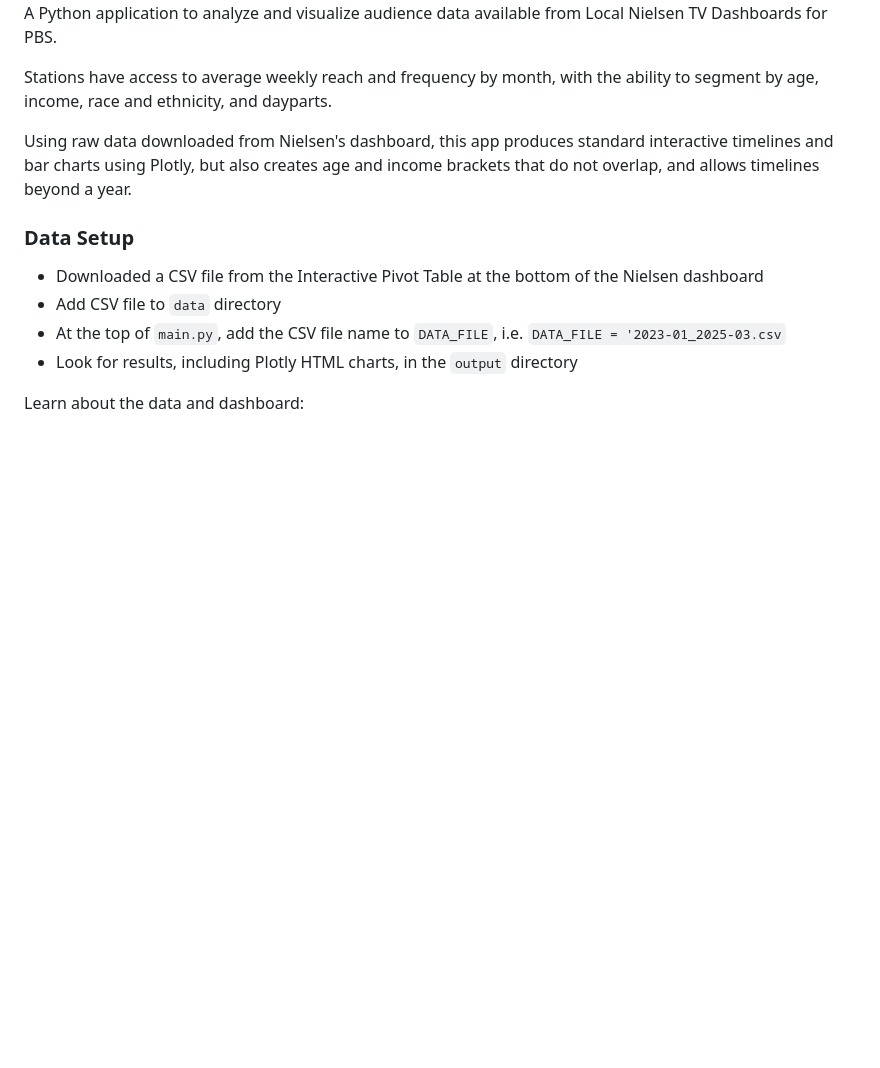
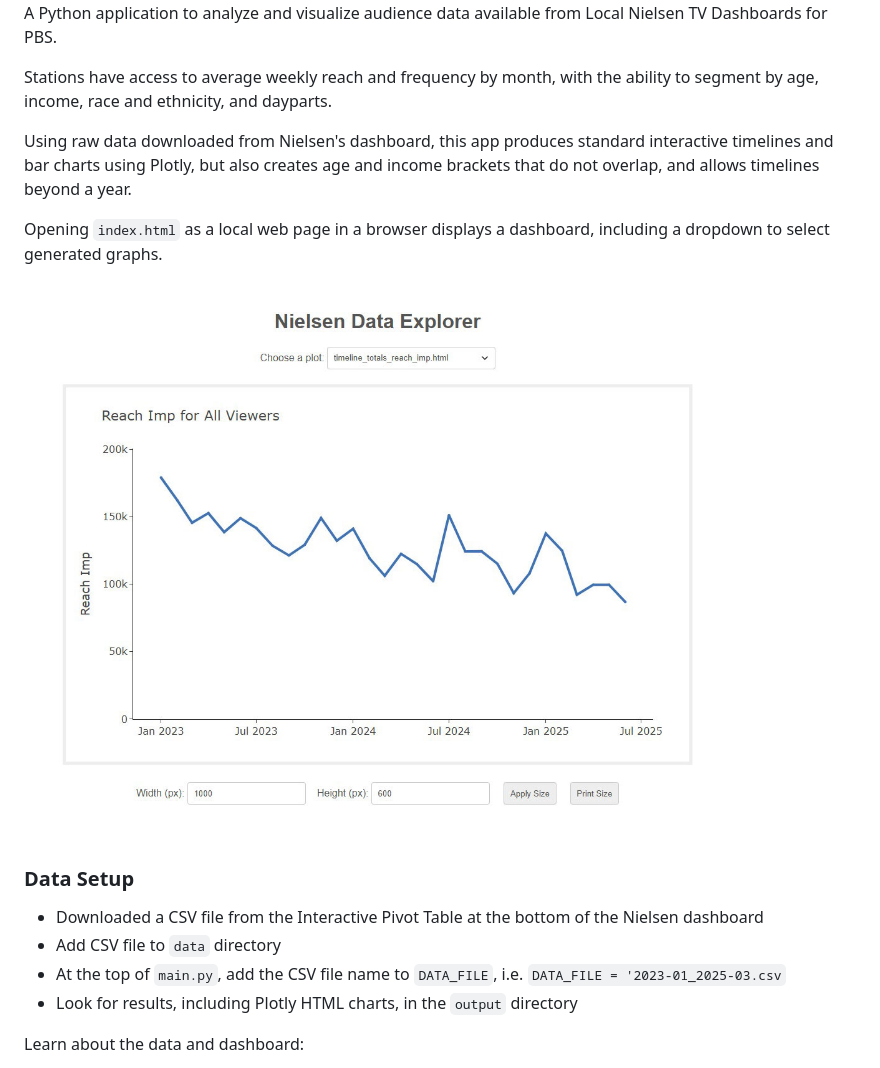
Before and after one commit to ptdriscoll/nielsen-data-explorer, a Markdown page: README.md, the part around the change. Rendered like a GitHub page; pictures changed too: images/Nielsen-Data-Explorer-Dashboard.jpg (added); blank space fills up the shorter version.

Commit message:
Add web page dashboard

```diff
--- a/README.md
+++ b/README.md
@@ -5,6 +5,10 @@ A Python application to analyze and visualize audience data available from Local
 Stations have access to average weekly reach and frequency by month, with the ability to segment by age, income, race and ethnicity, and dayparts.
 
 Using raw data downloaded from Nielsen's dashboard, this app produces standard interactive timelines and bar charts using Plotly, but also creates age and income brackets that do not overlap, and allows timelines beyond a year.
+
+Opening `index.html` as a local web page in a browser displays a dashboard, including a dropdown to select generated graphs.
+
+![Nielsen Data Explorer Dashboard](images/Nielsen-Data-Explorer-Dashboard.jpg)
 
 ### Data Setup
 
```
Also changed, not shown: 2 other files.
